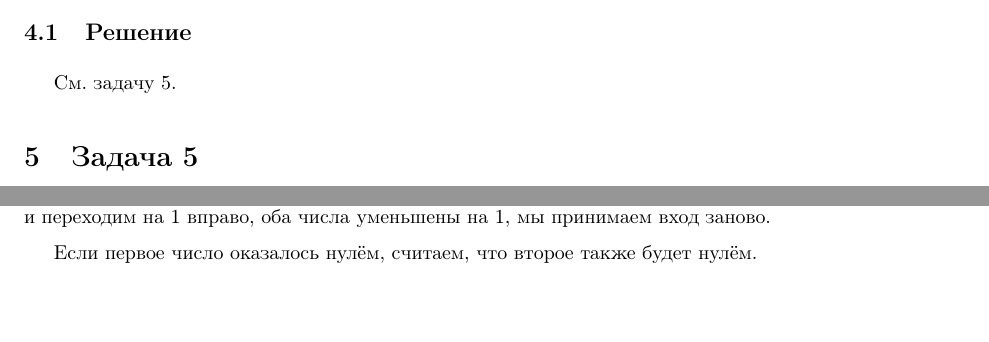
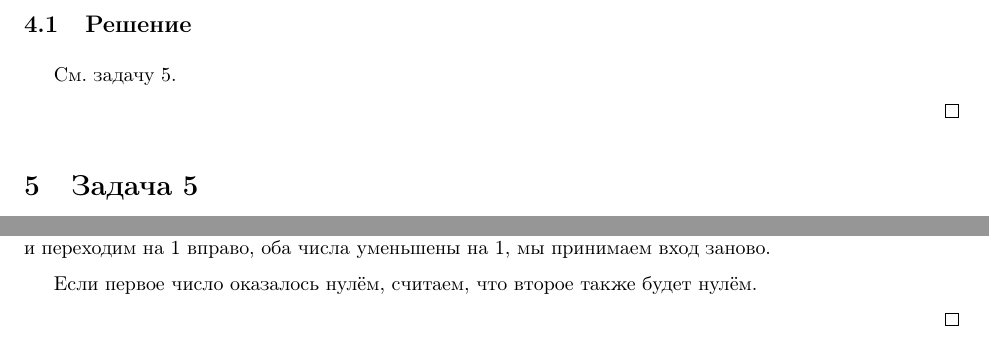
Before and after one commit to asurkis/sem10-logic-hw11, a LaTeX document (main.tex, which reads task04.tex, task05.tex): two parts of pages 2 and 4 of 4 before the commit and two parts of pages 3 and 4 of 4 after it, joined at a grey line, cut so that both start at the same text, the shorter picture padded with empty space. Compiled offline with pdfLaTeX.

Commit message:
Add \qed

```diff
--- a/task04.tex
+++ b/task04.tex
@@ -9,3 +9,5 @@
 
 \subsection{Решение}
 См. задачу 5.
+
+\qed
--- a/task05.tex
+++ b/task05.tex
@@ -79,3 +79,5 @@ qfin,_,>
 
 Если первое число оказалось нулём, считаем,
 что второе также будет нулём.
+
+\qed
```
Also changed, not shown: task01.tex (+2 -0 lines), task02.tex (+2 -0 lines), task03.tex (+2 -0 lines).
